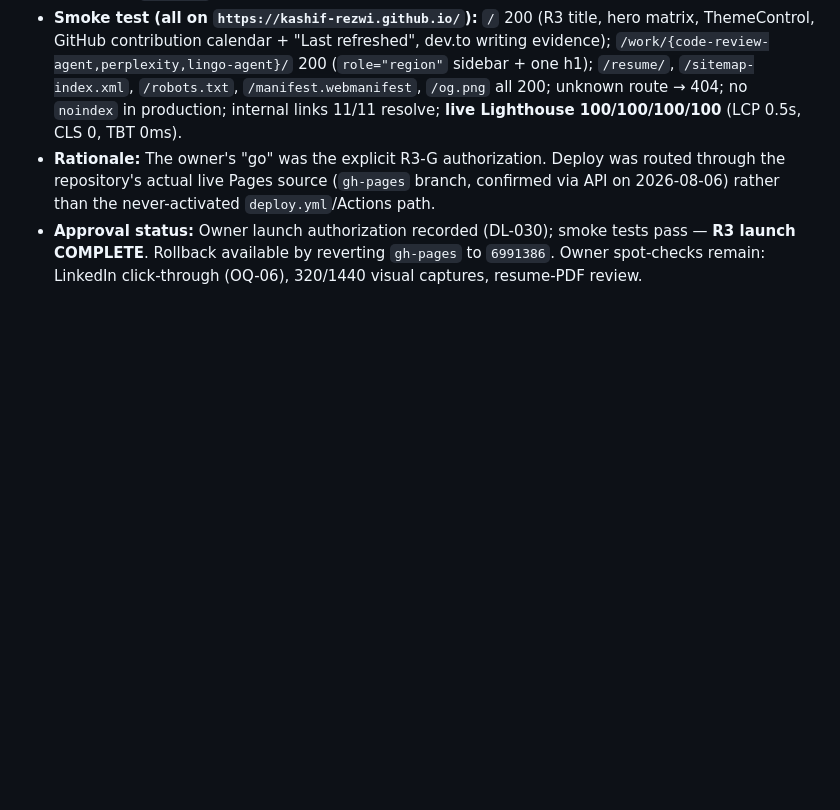
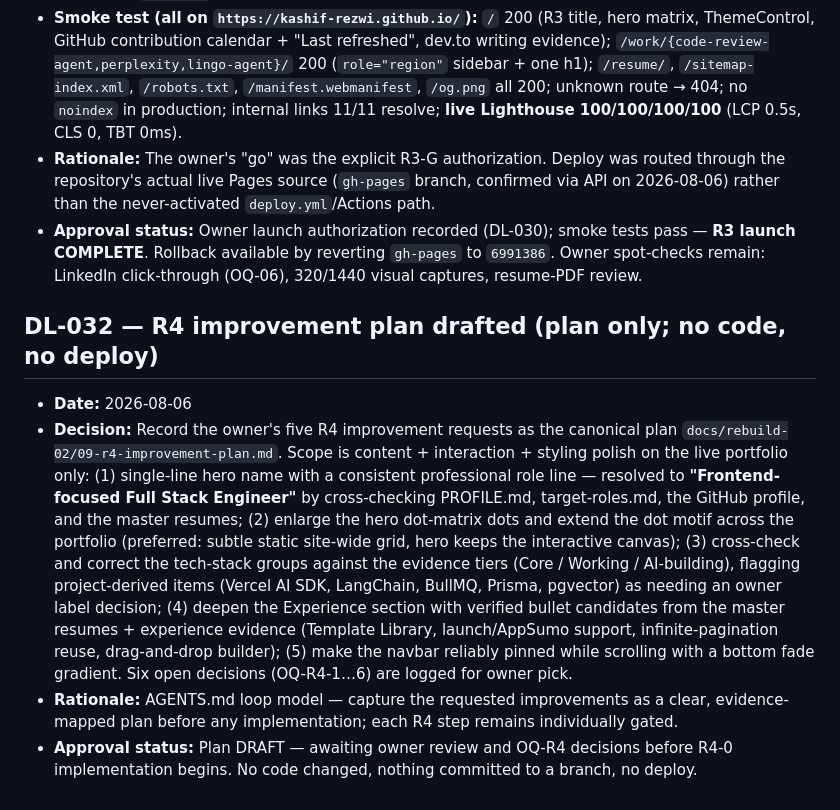
Before and after one commit to Kashif-Rezwi/Kashif-Rezwi.github.io, a Markdown page: docs/decision-log.md, the part around the change. Drawn GitHub-style; blank space fills up the shorter version.

Commit message:
docs: create portfolio improvement plan and update decision log and project status

```diff
--- a/docs/decision-log.md
+++ b/docs/decision-log.md
@@ -221,3 +221,10 @@
 - **Smoke test (all on `https://kashif-rezwi.github.io/`):** `/` 200 (R3 title, hero matrix, ThemeControl, GitHub contribution calendar + "Last refreshed", dev.to writing evidence); `/work/{code-review-agent,perplexity,lingo-agent}/` 200 (`role="region"` sidebar + one h1); `/resume/`, `/sitemap-index.xml`, `/robots.txt`, `/manifest.webmanifest`, `/og.png` all 200; unknown route → 404; no `noindex` in production; internal links 11/11 resolve; **live Lighthouse 100/100/100/100** (LCP 0.5s, CLS 0, TBT 0ms).
 - **Rationale:** The owner's "go" was the explicit R3-G authorization. Deploy was routed through the repository's actual live Pages source (`gh-pages` branch, confirmed via API on 2026-08-06) rather than the never-activated `deploy.yml`/Actions path.
 - **Approval status:** Owner launch authorization recorded (DL-030); smoke tests pass — **R3 launch COMPLETE**. Rollback available by reverting `gh-pages` to `6991386`. Owner spot-checks remain: LinkedIn click-through (OQ-06), 320/1440 visual captures, resume-PDF review.
+
+## DL-032 — R4 improvement plan drafted (plan only; no code, no deploy)
+
+- **Date:** 2026-08-06
+- **Decision:** Record the owner's five R4 improvement requests as the canonical plan `docs/rebuild-02/09-r4-improvement-plan.md`. Scope is content + interaction + styling polish on the live portfolio only: (1) single-line hero name with a consistent professional role line — resolved to **"Frontend-focused Full Stack Engineer"** by cross-checking PROFILE.md, target-roles.md, the GitHub profile, and the master resumes; (2) enlarge the hero dot-matrix dots and extend the dot motif across the portfolio (preferred: subtle static site-wide grid, hero keeps the interactive canvas); (3) cross-check and correct the tech-stack groups against the evidence tiers (Core / Working / AI-building), flagging project-derived items (Vercel AI SDK, LangChain, BullMQ, Prisma, pgvector) as needing an owner label decision; (4) deepen the Experience section with verified bullet candidates from the master resumes + experience evidence (Template Library, launch/AppSumo support, infinite-pagination reuse, drag-and-drop builder); (5) make the navbar reliably pinned while scrolling with a bottom fade gradient. Six open decisions (OQ-R4-1…6) are logged for owner pick.
+- **Rationale:** AGENTS.md loop model — capture the requested improvements as a clear, evidence-mapped plan before any implementation; each R4 step remains individually gated.
+- **Approval status:** Plan DRAFT — awaiting owner review and OQ-R4 decisions before R4-0 implementation begins. No code changed, nothing committed to a branch, no deploy.
```
Also changed, not shown: docs/project-status.md (+2 -1 lines), docs/rebuild-02/09-r4-improvement-plan.md (added, +233 -0 lines).
